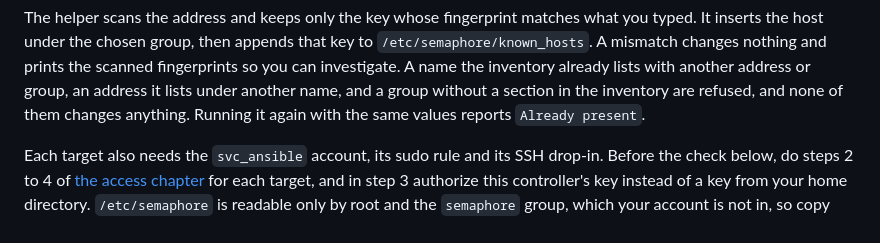
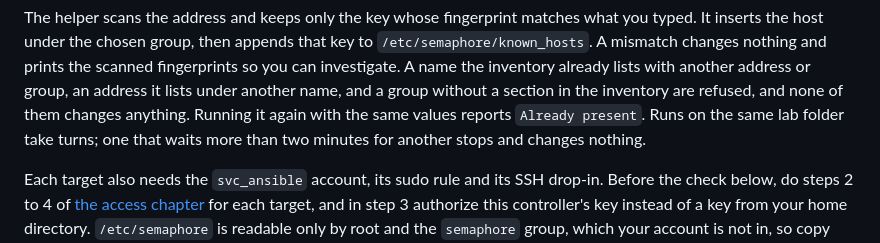
Before and after one commit to kevo099/ansible-semaphore-guide, a Markdown page: docs/03-controller-el9.md, the part around the change. GitHub-like rendering.

```diff
--- a/docs/03-controller-el9.md
+++ b/docs/03-controller-el9.md
@@ -153,6 +153,8 @@ scanned fingerprints so you can investigate. A name the inventory already lists
 with another address or group, an address it lists under another name, and a
 group without a section in the inventory are refused, and none of them changes
 anything. Running it again with the same values reports `Already present`.
+Runs on the same lab folder take turns; one that waits more than two minutes
+for another stops and changes nothing.
 
 Each target also needs the `svc_ansible` account, its sudo rule and its SSH
 drop-in. Before the check below, do steps 2 to 4 of
```
Also changed, not shown: docs/ONBOARDING.md (+1 -1 lines).
